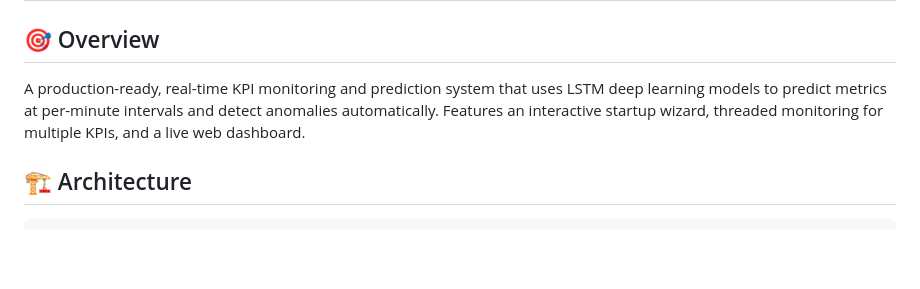
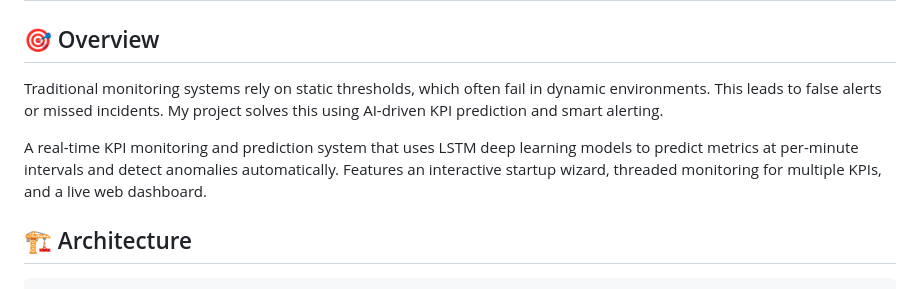
Before and after one commit to Kerisan/AI-Based-KPI-Prediction-System, a Markdown page: README.md, the part around the change. Drawn GitHub-style; blank space fills up the shorter version.

```diff
--- a/README.md
+++ b/README.md
@@ -2,7 +2,9 @@
 
 ## 🎯 Overview
 
-A production-ready, real-time KPI monitoring and prediction system that uses LSTM deep learning models to predict metrics at per-minute intervals and detect anomalies automatically. Features an interactive startup wizard, threaded monitoring for multiple KPIs, and a live web dashboard.
+Traditional monitoring systems rely on static thresholds, which often fail in dynamic environments. This leads to false alerts or missed incidents. My project solves this using AI-driven KPI prediction and smart alerting.
+
+A real-time KPI monitoring and prediction system that uses LSTM deep learning models to predict metrics at per-minute intervals and detect anomalies automatically. Features an interactive startup wizard, threaded monitoring for multiple KPIs, and a live web dashboard.
 
 ## 🏗️ Architecture
 
```
